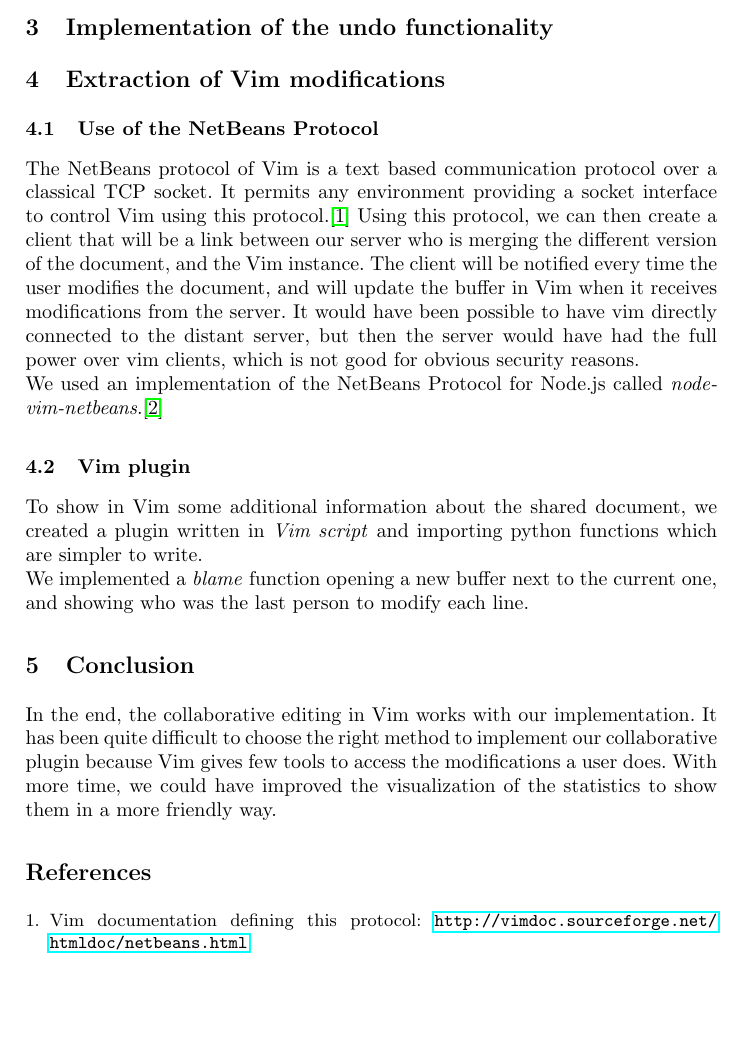
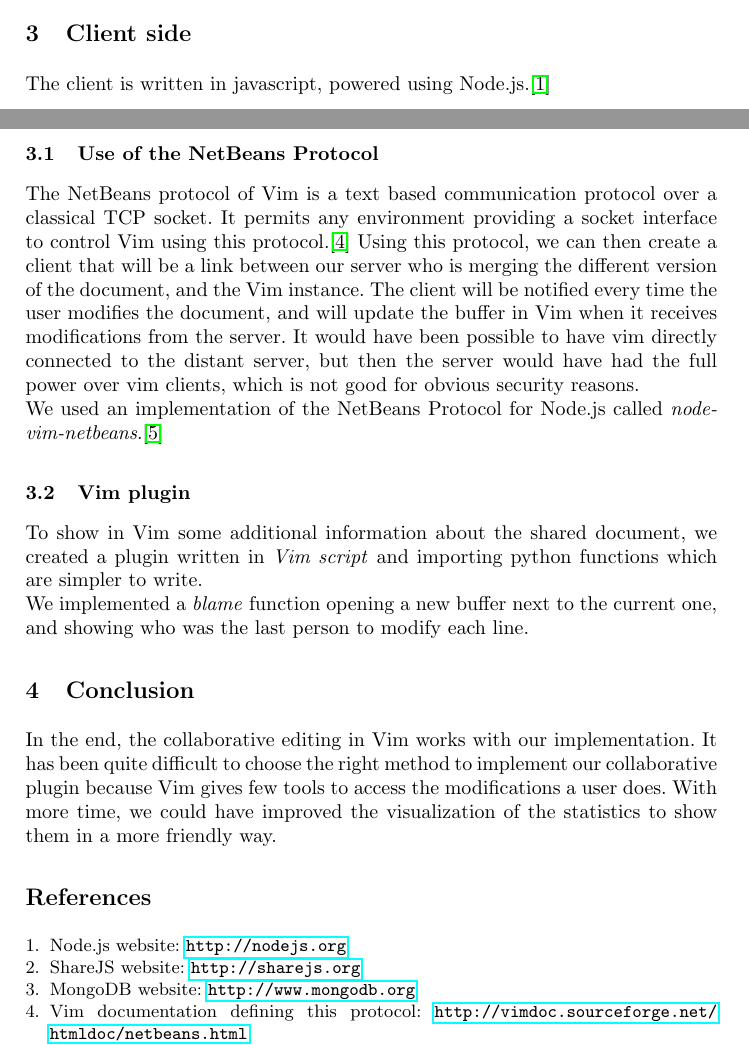
Before and after one commit to Chouffe/vichy, a LaTeX paper (report/report.tex): part of page 3 of 3 before the commit and two parts of pages 2 and 3 of 3 after it, the two joined at a grey line, cut at the place of the change, the shorter picture padded with empty space. Compiled offline with pdfLaTeX.

Commit message:
Add some bibliographic infos

```diff
--- a/report/report.tex
+++ b/report/report.tex
@@ -172,9 +172,9 @@ Documents collections:
 %    \label{ops_collection}
 %\end{listing}
 
-\section{Implementation of the undo functionality}\label{sec:Others}
+\section{Client side}\label{sec:Others}
 
-\section{Extraction of Vim modifications}\label{sec:Others}
+The client is written in javascript, powered using Node.js.\cite{nodejs}
 
 \subsection{Use of the NetBeans Protocol}
 
@@ -209,6 +209,12 @@ we could have improved the visualization of the statistics to show them in a mor
 
 \begin{thebibliography}{1}
 
+\bibitem{nodejs}
+Node.js website: \url{http://nodejs.org}
+\bibitem{sharejs}
+ShareJS website: \url{http://sharejs.org}
+\bibitem{mongo}
+MongoDB website: \url{http://www.mongodb.org}
 \bibitem{netbeans}
 Vim documentation defining this protocol: \url{http://vimdoc.sourceforge.net/htmldoc/netbeans.html}
 \bibitem{node-vim-netbeans}
```
Also changed, not shown: report/report.tex (6 more changed lines).
